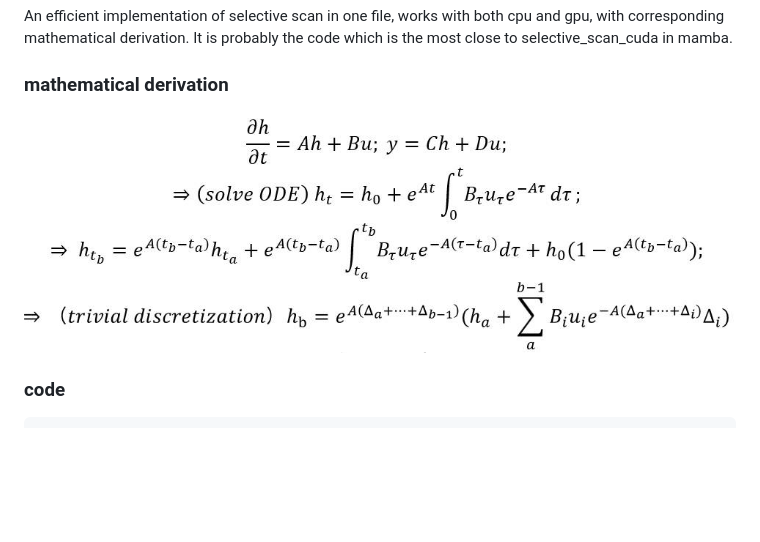
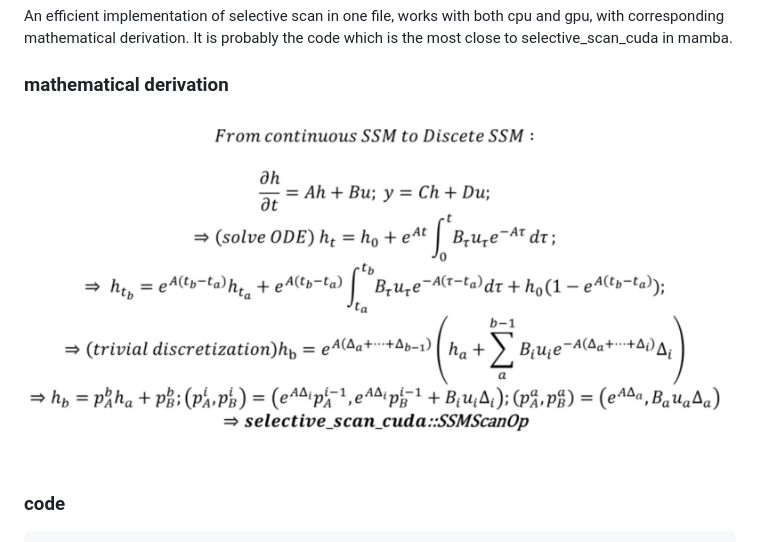
Before and after one commit to MzeroMiko/mamba-mini, a Markdown page: README.md, the part around the change. Drawn GitHub-style; pictures changed too: assets/derivation.jpg (deleted), assets/derivation.png (added); blank space fills up the shorter version.

````diff
--- a/README.md
+++ b/README.md
@@ -2,7 +2,7 @@
 An efficient implementation of selective scan in one file, works with both cpu and gpu, with corresponding mathematical derivation. It is probably the code which is the most close to selective_scan_cuda in mamba.
 
 ### mathematical derivation
-![image](./assets/derivation.jpg)
+![image](./assets/derivation.png)
 
 ### code
 ```python
````
